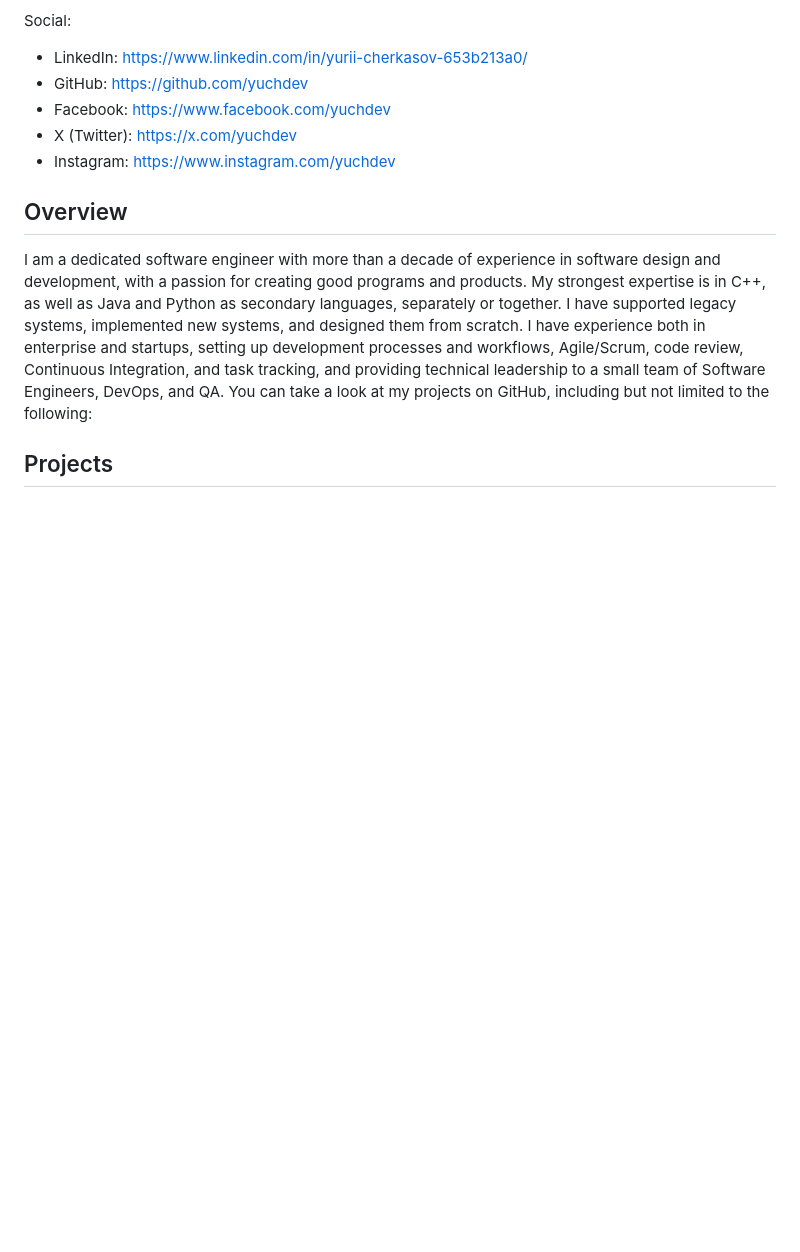
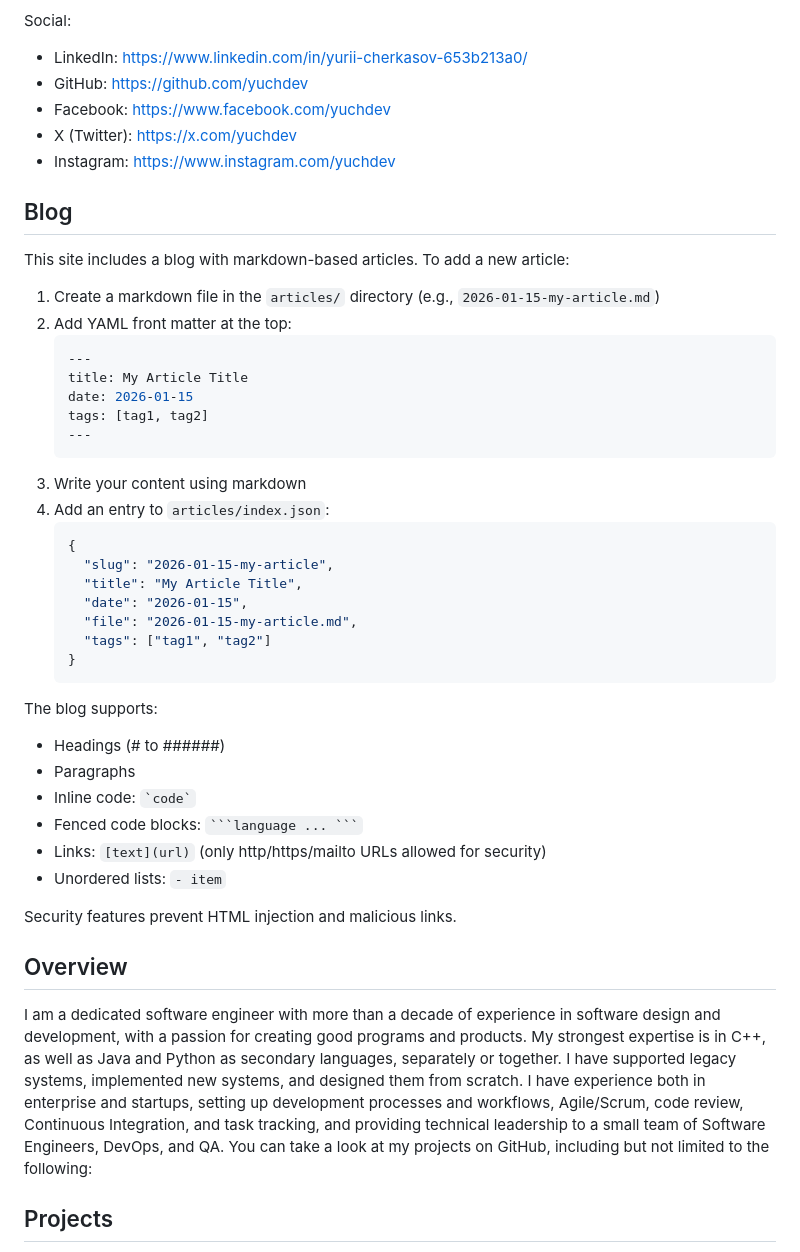
Before and after one commit to yuchdev/yuchdev.github.io, a Markdown page: README.md, the part around the change. GitHub-like rendering; blank space fills up the shorter version.

Commit message:
Add blog documentation to README
Co-authored-by: yuchdev <678436+yuchdev@users.noreply.github.com>

````diff
--- a/README.md
+++ b/README.md
@@ -10,6 +10,41 @@ Social:
 - Facebook: https://www.facebook.com/yuchdev
 - X (Twitter): https://x.com/yuchdev
 - Instagram: https://www.instagram.com/yuchdev
+
+## Blog
+
+This site includes a blog with markdown-based articles. To add a new article:
+
+1. Create a markdown file in the `articles/` directory (e.g., `2026-01-15-my-article.md`)
+2. Add YAML front matter at the top:
+   ```yaml
+   ---
+   title: My Article Title
+   date: 2026-01-15
+   tags: [tag1, tag2]
+   ---
+   ```
+3. Write your content using markdown
+4. Add an entry to `articles/index.json`:
+   ```json
+   {
+     "slug": "2026-01-15-my-article",
+     "title": "My Article Title",
+     "date": "2026-01-15",
+     "file": "2026-01-15-my-article.md",
+     "tags": ["tag1", "tag2"]
+   }
+   ```
+
+The blog supports:
+- Headings (# to ######)
+- Paragraphs
+- Inline code: `` `code` ``
+- Fenced code blocks: ` ```language ... ``` `
+- Links: `[text](url)` (only http/https/mailto URLs allowed for security)
+- Unordered lists: `- item`
+
+Security features prevent HTML injection and malicious links.
 
 ## Overview
 
````
